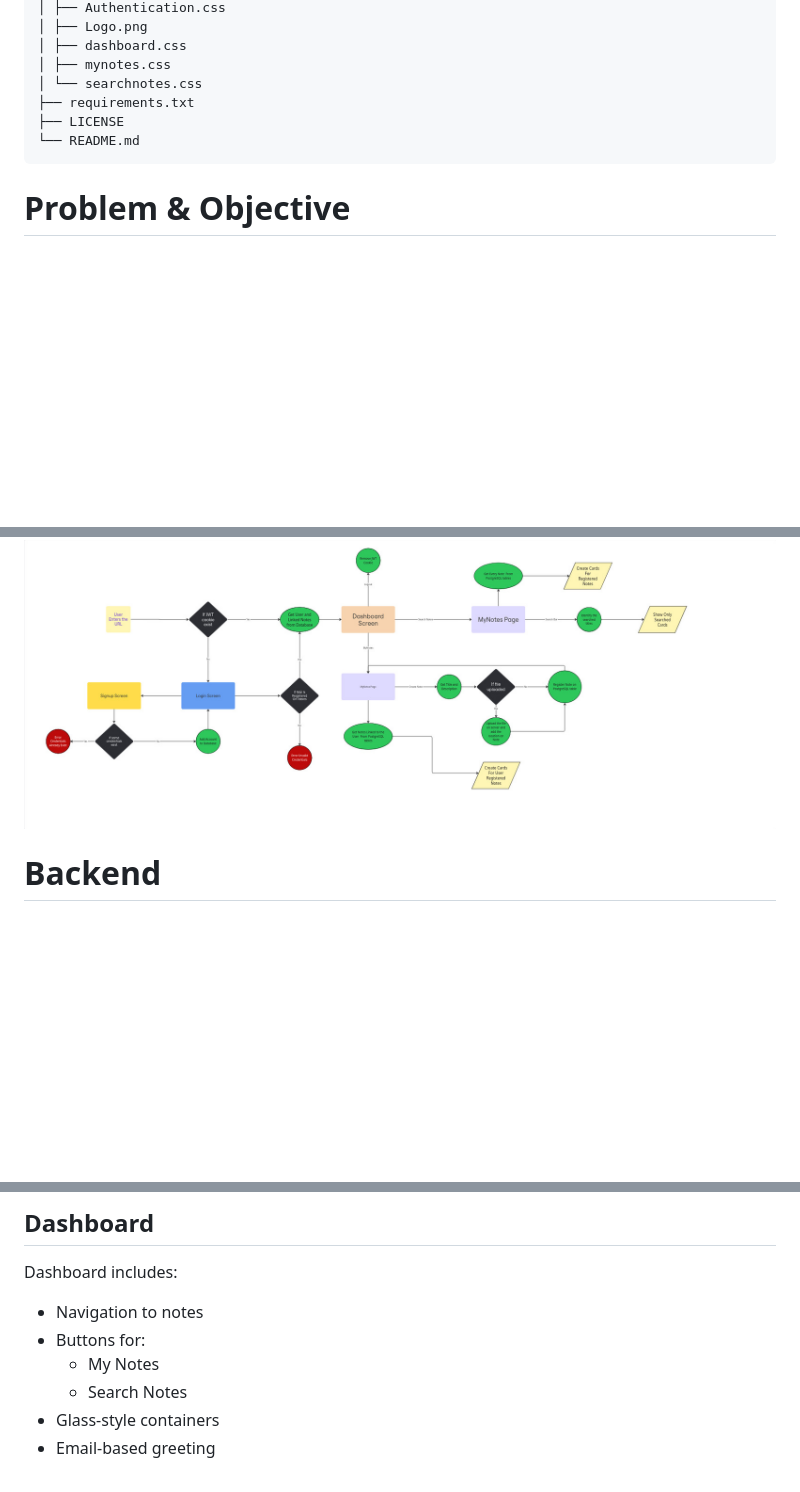
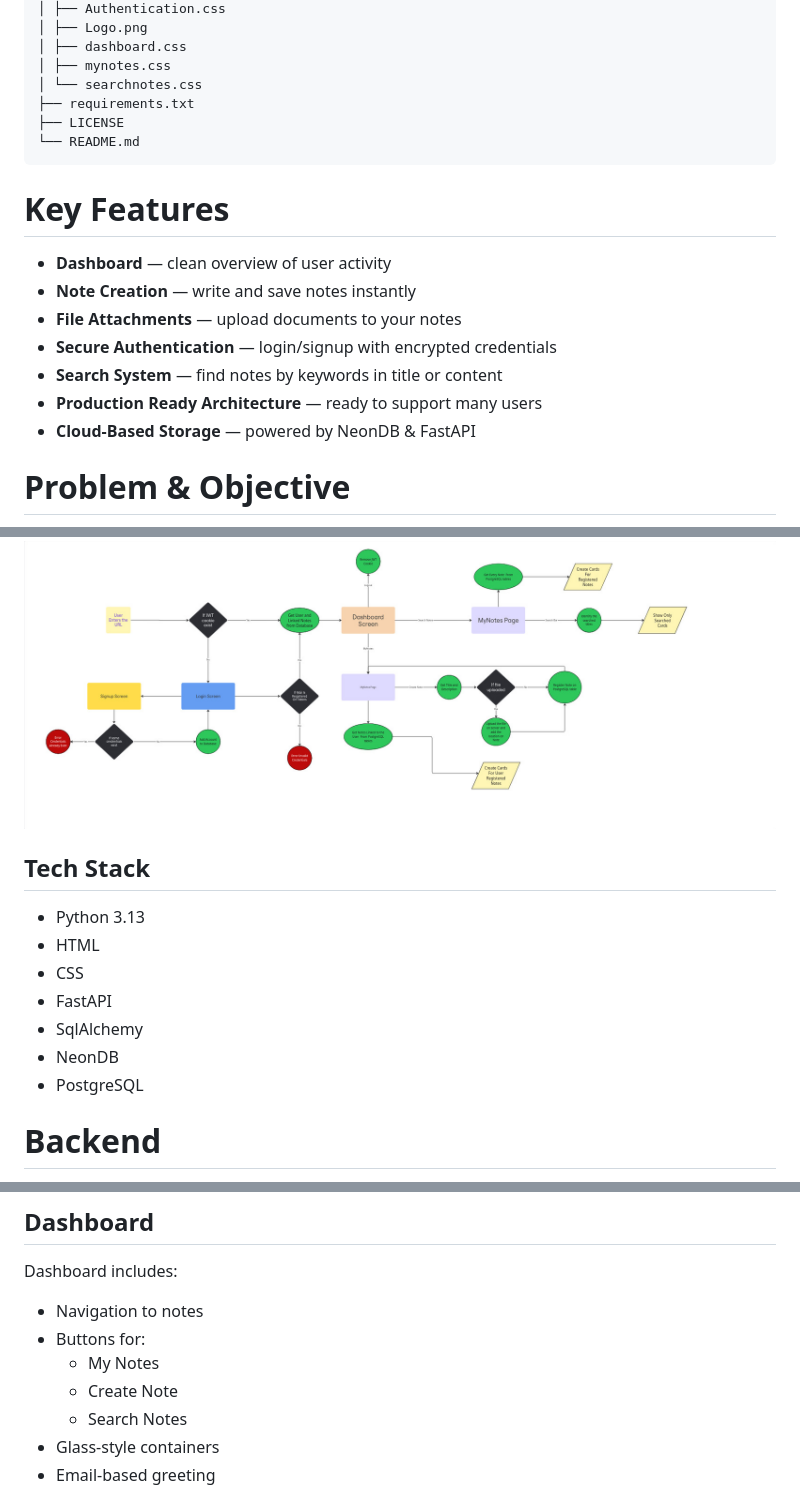
Before and after one commit to Saybrone/StudySphere, a Markdown page: README.md, 3 parts joined by grey strips. Drawn GitHub-style; blank space fills up the shorter version.

Commit message:
Update README.md
Added key features, tech stack, deployment instructions, future goals, and impact sections to README.

````diff
--- a/README.md
+++ b/README.md
@@ -43,6 +43,15 @@ StudySphere/
 ├── LICENSE
 └── README.md
 ```
+# Key Features
+- **Dashboard** — clean overview of user activity
+- **Note Creation** — write and save notes instantly
+- **File Attachments** — upload documents to your notes
+- **Secure Authentication** — login/signup with encrypted credentials
+- **Search System** — find notes by keywords in title or content
+- **Production Ready Architecture** — ready to support many users
+- **Cloud-Based Storage** — powered by NeonDB & FastAPI
+
 # Problem & Objective <a class="anchor" id="Problem-Objective"></a>
 While studying students face issues like:
 
@@ -62,6 +71,16 @@ The initial goal is to create a modern, light, scalable platform for student col
 # How It Works/Tech Stack <a class="anchor" id="Tech"></a>
 
 <img src="Flowchart.jpg" alt="Flowchart.jpg" width="3000">
+
+## Tech Stack
+- Python 3.13
+- HTML
+- CSS
+- FastAPI
+- SqlAlchemy
+- NeonDB
+- PostgreSQL
+
 
 
 
@@ -141,6 +160,7 @@ Dashboard includes:
 - Navigation to notes
 - Buttons for:
   - My Notes
+  - Create Note
   - Search Notes
 - Glass-style containers
 - Email-based greeting
````
Also changed, not shown: other parts of README.md (+66 -0 lines).
